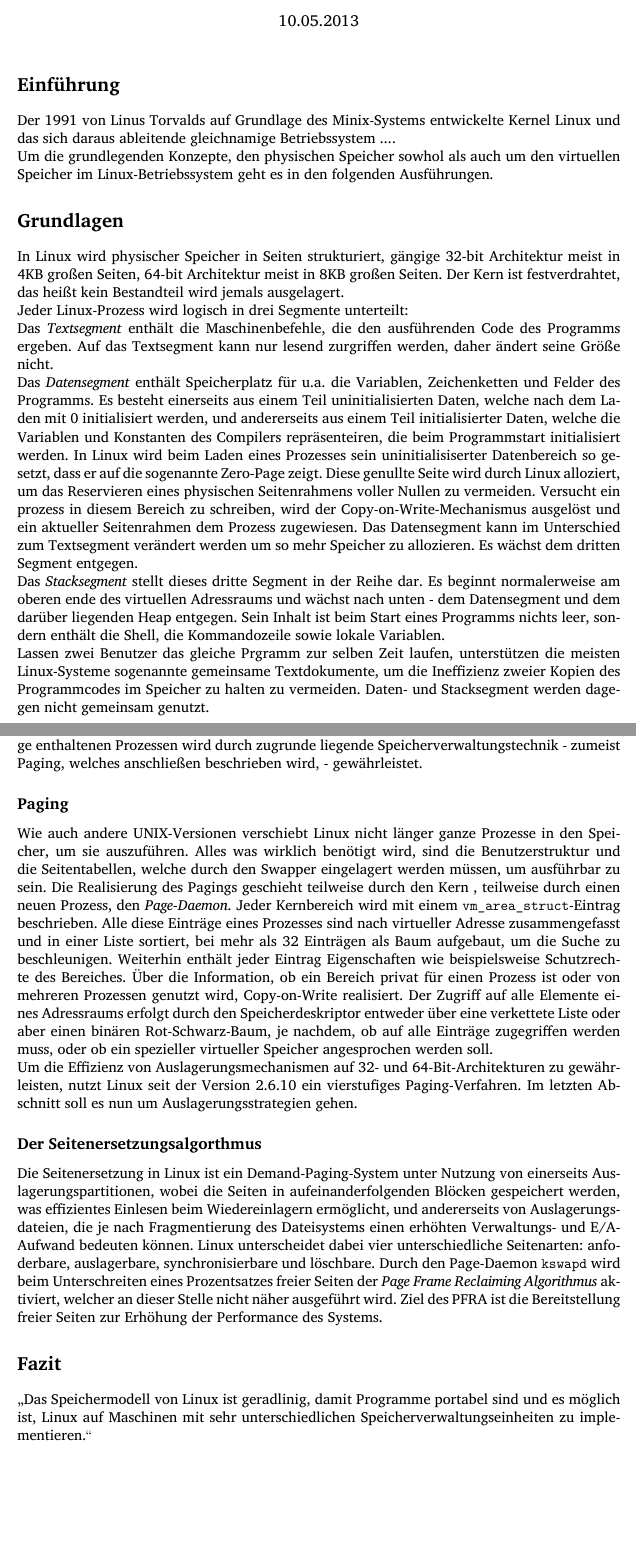
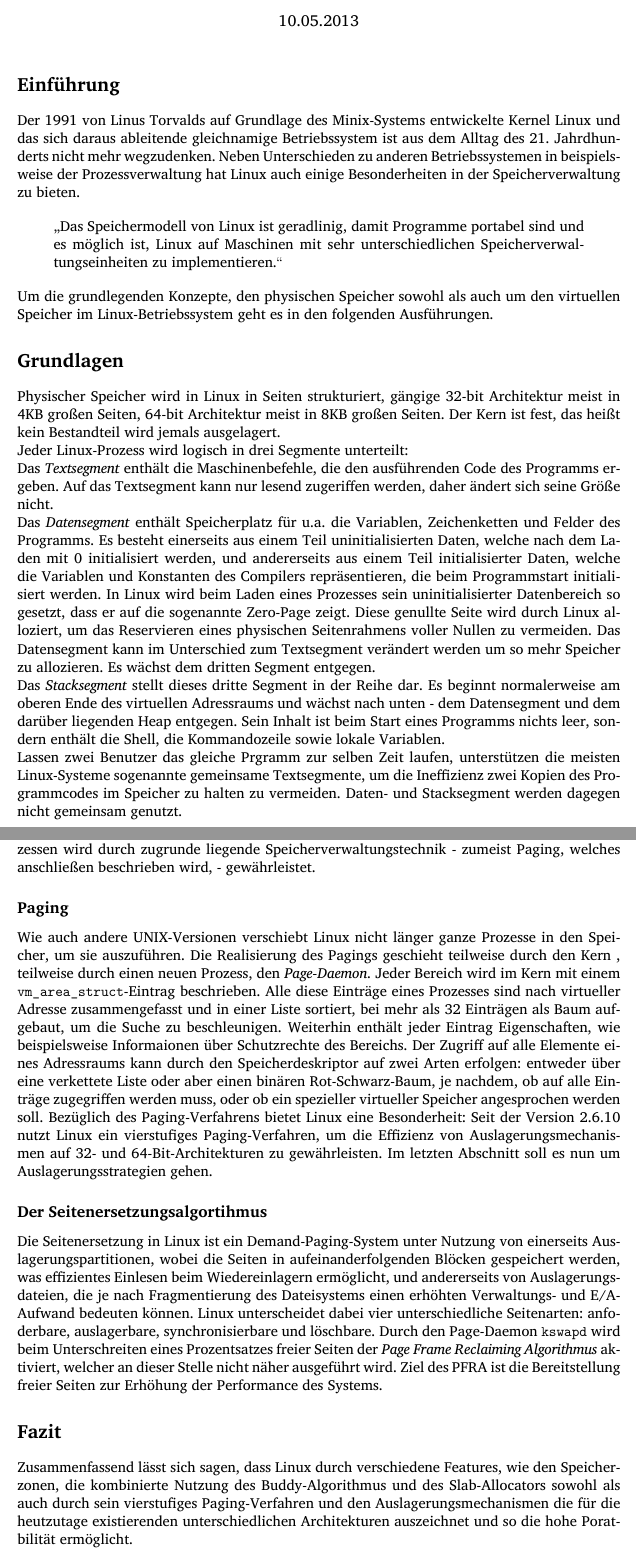
Before and after one commit to kratschie/proseminar, a LaTeX document (paper.tex): two parts of pages 1 and 3 of 3, joined at a grey line, cut so that both start at the same text, the shorter picture padded with empty space. Compiled offline with XeLaTeX.

Commit message:
Endfassung paper.

```diff
--- a/paper.tex
+++ b/paper.tex
@@ -21,29 +21,26 @@
 
 \maketitle
 
+\section*{Einführung}
+Der 1991 von Linus Torvalds auf Grundlage des Minix-Systems entwickelte Kernel Linux und das sich daraus ableitende gleichnamige Betriebssystem ist aus dem Alltag des 21. Jahrdhunderts nicht mehr wegzudenken. Neben Unterschieden zu anderen Betriebssystemen in beispielsweise der Prozessverwaltung hat Linux auch einige Besonderheiten in der Speicherverwaltung zu bieten.
 
-%\begin{quote} \glqq Das Speichermodell von Linux ist geradlinig, damit Programme portabel sind und es möglich ist, Linux auf Maschinen mit sehr unterschiedlichen Speicherverwaltungseinheiten zu implementieren.\grqq
-%\end{quote}
-
-\section*{Einführung}
-
-Der 1991 von Linus Torvalds auf Grundlage des Minix-Systems entwickelte Kernel Linux und das sich daraus ableitende gleichnamige Betriebssystem ....
-\newline
-Um die grundlegenden Konzepte, den physischen Speicher sowhol als auch um den virtuellen Speicher im Linux-Betriebssystem geht es in den folgenden Ausführungen.
+\begin{quote} \glqq Das Speichermodell von Linux ist geradlinig, damit Programme portabel sind und es möglich ist, Linux auf Maschinen mit sehr unterschiedlichen Speicherverwaltungseinheiten zu implementieren.\grqq
+\end{quote}
+Um die grundlegenden Konzepte, den physischen Speicher sowohl als auch um den virtuellen Speicher im Linux-Betriebssystem geht es in den folgenden Ausführungen.
 
 \section*{Grundlagen}
 
-In Linux wird physischer Speicher in Seiten strukturiert, gängige 32-bit Architektur meist in 4KB großen Seiten, 64-bit Architektur meist in 8KB großen Seiten. Der Kern ist festverdrahtet, das heißt kein Bestandteil wird jemals ausgelagert.
+Physischer Speicher wird in Linux in Seiten strukturiert, gängige 32-bit Architektur meist in 4KB großen Seiten, 64-bit Architektur meist in 8KB großen Seiten. Der Kern ist fest, das heißt kein Bestandteil wird jemals ausgelagert.
 \newline
 Jeder Linux-Prozess wird logisch in drei Segmente unterteilt:
 \newline
-Das \textit{Textsegment} enthält die Maschinenbefehle, die den ausführenden Code des Programms ergeben. Auf das Textsegment kann nur lesend zurgriffen werden, daher ändert seine Größe nicht.
+Das \textit{Textsegment} enthält die Maschinenbefehle, die den ausführenden Code des Programms ergeben. Auf das Textsegment kann nur lesend zugeriffen werden, daher ändert sich seine Größe nicht.
 \newline
-Das \textit{Datensegment} enthält Speicherplatz für u.a. die Variablen, Zeichenketten und Felder des Programms. Es besteht einerseits aus einem Teil uninitialisierten Daten, welche nach dem Laden mit 0 initialisiert werden, und andererseits aus einem Teil initialisierter Daten, welche die Variablen und Konstanten des Compilers repräsenteiren, die beim Programmstart initialisiert werden. In Linux wird beim Laden eines Prozesses sein uninitialisiserter Datenbereich so gesetzt, dass er auf die sogenannte Zero-Page zeigt. Diese genullte Seite wird durch Linux alloziert, um das Reservieren eines physischen Seitenrahmens voller Nullen zu vermeiden. Versucht ein prozess in diesem Bereich zu schreiben, wird der Copy-on-Write-Mechanismus ausgelöst und ein aktueller Seitenrahmen dem Prozess zugewiesen. Das Datensegment kann im Unterschied zum Textsegment verändert werden um so mehr Speicher zu allozieren. Es wächst dem dritten Segment entgegen.
+Das \textit{Datensegment} enthält Speicherplatz für u.a. die Variablen, Zeichenketten und Felder des Programms. Es besteht einerseits aus einem Teil uninitialisierten Daten, welche nach dem Laden mit 0 initialisiert werden, und andererseits aus einem Teil initialisierter Daten, welche die Variablen und Konstanten des Compilers repräsentieren, die beim Programmstart initialisiert werden. In Linux wird beim Laden eines Prozesses sein uninitialisierter Datenbereich so gesetzt, dass er auf die sogenannte Zero-Page zeigt. Diese genullte Seite wird durch Linux alloziert, um das Reservieren eines physischen Seitenrahmens voller Nullen zu vermeiden.  Das Datensegment kann im Unterschied zum Textsegment verändert werden um so mehr Speicher zu allozieren. Es wächst dem dritten Segment entgegen.
 \newline
-Das \textit{Stacksegment} stellt dieses dritte Segment in der Reihe dar. Es beginnt normalerweise am oberen ende des virtuellen Adressraums und wächst nach unten - dem Datensegment und dem darüber liegenden Heap entgegen. Sein Inhalt ist beim Start eines Programms nichts leer, sondern enthält die Shell, die Kommandozeile sowie lokale Variablen.
+Das \textit{Stacksegment} stellt dieses dritte Segment in der Reihe dar. Es beginnt normalerweise am oberen Ende des virtuellen Adressraums und wächst nach unten - dem Datensegment und dem darüber liegenden Heap entgegen. Sein Inhalt ist beim Start eines Programms nichts leer, sondern enthält die Shell, die Kommandozeile sowie lokale Variablen.
 \newline
-Lassen zwei Benutzer das gleiche Prgramm zur selben Zeit laufen, unterstützen die meisten Linux-Systeme sogenannte gemeinsame Textdokumente, um die Ineffizienz zweier Kopien des Programmcodes im Speicher zu halten zu vermeiden. Daten- und Stacksegment werden dagegen nicht gemeinsam genutzt.
+Lassen zwei Benutzer das gleiche Prgramm zur selben Zeit laufen, unterstützen die meisten Linux-Systeme sogenannte gemeinsame Textsegmente, um die Ineffizienz zwei Kopien des Programmcodes im Speicher zu halten zu vermeiden. Daten- und Stacksegment werden dagegen nicht gemeinsam genutzt.
 
 \newpage
 \section*{Physischer Speicher}
@@ -79,19 +76,16 @@ angeforderten Seiten zu; jedoch führt die Verwendung von \texttt{vmalloc} zur P
 
 \newpage
 \section*{Virtueller Speicher}
-Der virtuelle Adressraum ist in homogene, zusammenhängende und an Seitengrenzen ausgerichtete Regionen oder Bereiche unterteilt, wobei letztere durch Lücken unterbrochen sein können. Dabei besteht jeder Bereich aus einer Reihe aufeinanderfolgender Seiten, welche alle dieselben Schutzrechte und Auslagerungseiegenschaften besitzen. Speicherreferenzen in solch eine genannte Lücke führen zu einem Seitenfehler. Der virtuelle Speicher beschreibt also den vom Betriebssystem allen Prozessen zur Verfügung gestellten Adressraum. Er ist unabhängig von der größe des real vorhandenen Speichers. Ene Ausführung von jedem in der Prozessmenge enthaltenen Prozessen wird durch zugrunde liegende Speicherverwaltungstechnik - zumeist Paging, welches anschließen beschrieben wird, - gewährleistet.
+Der virtuelle Adressraum ist in homogene, zusammenhängende und an Seitengrenzen ausgerichtete Bereiche unterteilt, wobei diese durch Lücken unterbrochen sein können. Dabei besteht jeder Bereich aus einer Reihe aufeinanderfolgender Seiten, welche alle dieselben Schutzrechte und Auslagerungseiegenschaften besitzen. Speicherreferenzen in solch eine genannte Lücke führen zu einem Seitenfehler. Der virtuelle Speicher beschreibt also den vom Betriebssystem allen Prozessen zur Verfügung gestellten Adressraum. Er ist unabhängig von der Größe des real vorhandenen Speichers. Ene Ausführung von jedem in der Prozessmenge enthaltenen Prozessen wird durch zugrunde liegende Speicherverwaltungstechnik - zumeist Paging, welches anschließen beschrieben wird, - gewährleistet.
 
 
 \subsection*{Paging}
-Wie auch andere UNIX-Versionen verschiebt Linux nicht länger ganze Prozesse in den Speicher, um sie auszuführen. Alles was wirklich benötigt wird, sind die Benutzerstruktur und die Seitentabellen, welche durch den Swapper eingelagert werden müssen, um ausführbar zu sein. Die Realisierung des Pagings geschieht teilweise durch den Kern , teilweise durch einen neuen Prozess, den \textit{Page-Daemon}. Jeder Kernbereich wird mit einem \texttt{vm\_area\_struct}-Eintrag beschrieben. Alle diese Einträge eines Prozesses sind nach virtueller Adresse zusammengefasst und in einer Liste sortiert, bei mehr als 32 Einträgen als Baum aufgebaut, um die Suche zu beschleunigen. Weiterhin enthält jeder Eintrag Eigenschaften wie beispielsweise Schutzrechte des Bereiches. Über die Information, ob ein Bereich privat für einen Prozess ist oder von mehreren Prozessen genutzt wird, Copy-on-Write realisiert. Der Zugriff auf alle Elemente eines Adressraums erfolgt durch den Speicherdeskriptor entweder über eine verkettete Liste oder aber einen binären Rot-Schwarz-Baum, je nachdem, ob auf alle Einträge zugegriffen werden muss, oder ob ein spezieller virtueller Speicher angesprochen werden soll.
-\newline
-Um die Effizienz von Auslagerungsmechanismen auf 32- und 64-Bit-Architekturen zu gewährleisten, nutzt Linux seit der Version 2.6.10 ein vierstufiges Paging-Verfahren. Im letzten Abschnitt soll es nun um Auslagerungsstrategien gehen.
+Wie auch andere UNIX-Versionen verschiebt Linux nicht länger ganze Prozesse in den Speicher, um sie auszuführen. Die Realisierung des Pagings geschieht teilweise durch den Kern , teilweise durch einen neuen Prozess, den \textit{Page-Daemon}. Jeder Bereich wird im Kern mit einem \texttt{vm\_area\_struct}-Eintrag beschrieben. Alle diese Einträge eines Prozesses sind nach virtueller Adresse zusammengefasst und in einer Liste sortiert, bei mehr als 32 Einträgen als Baum aufgebaut, um die Suche zu beschleunigen. Weiterhin enthält jeder Eintrag Eigenschaften, wie beispielsweise Informaionen über Schutzrechte des Bereichs. Der Zugriff auf alle Elemente eines Adressraums kann durch den Speicherdeskriptor auf zwei Arten erfolgen:  entweder über eine verkettete Liste oder aber einen binären Rot-Schwarz-Baum, je nachdem, ob auf alle Einträge zugegriffen werden muss, oder ob ein spezieller virtueller Speicher angesprochen werden soll. Bezüglich des Paging-Verfahrens bietet Linux eine Besonderheit:
+Seit der Version 2.6.10 nutzt Linux ein vierstufiges Paging-Verfahren, um die Effizienz von Auslagerungsmechanismen auf 32- und 64-Bit-Architekturen zu gewährleisten. Im letzten Abschnitt soll es nun um Auslagerungsstrategien gehen.
 
-\subsection*{Der Seitenersetzungsalgorthmus}
+\subsection*{Der Seitenersetzungsalgortihmus}
 Die Seitenersetzung in Linux ist ein Demand-Paging-System unter Nutzung von einerseits  Auslagerungspartitionen, wobei die Seiten in aufeinanderfolgenden Blöcken gespeichert werden, was effizientes Einlesen beim Wiedereinlagern ermöglicht, und andererseits von Auslagerungsdateien, die je nach Fragmentierung des Dateisystems einen erhöhten Verwaltungs- und E/A-Aufwand bedeuten können.  Linux unterscheidet dabei vier unterschiedliche Seitenarten: anfoderbare, auslagerbare, synchronisierbare und löschbare. Durch den Page-Daemon \texttt{kswapd} wird beim Unterschreiten eines Prozentsatzes freier Seiten der \textit{Page Frame Reclaiming Algorithmus} aktiviert, welcher an dieser Stelle nicht näher ausgeführt wird. Ziel des PFRA ist die Bereitstellung freier Seiten zur Erhöhung der Performance des Systems.
 
 \section*{Fazit}
-\glqq Das Speichermodell von Linux ist geradlinig, damit Programme portabel sind und es möglich ist, Linux auf Maschinen mit sehr unterschiedlichen Speicherverwaltungseinheiten zu implementieren.\grqq
-
-
+Zusammenfassend lässt sich sagen, dass Linux durch verschiedene Features, wie den Speicherzonen, die kombinierte Nutzung des Buddy-Algorithmus und des Slab-Allocators sowohl als auch durch sein vierstufiges Paging-Verfahren und den Auslagerungsmechanismen die für die heutzutage existierenden unterschiedlichen Architekturen auszeichnet und so die hohe Poratbilität ermöglicht.
 \end{document}
```
Also changed, not shown: paper.tex (6 more changed lines).
